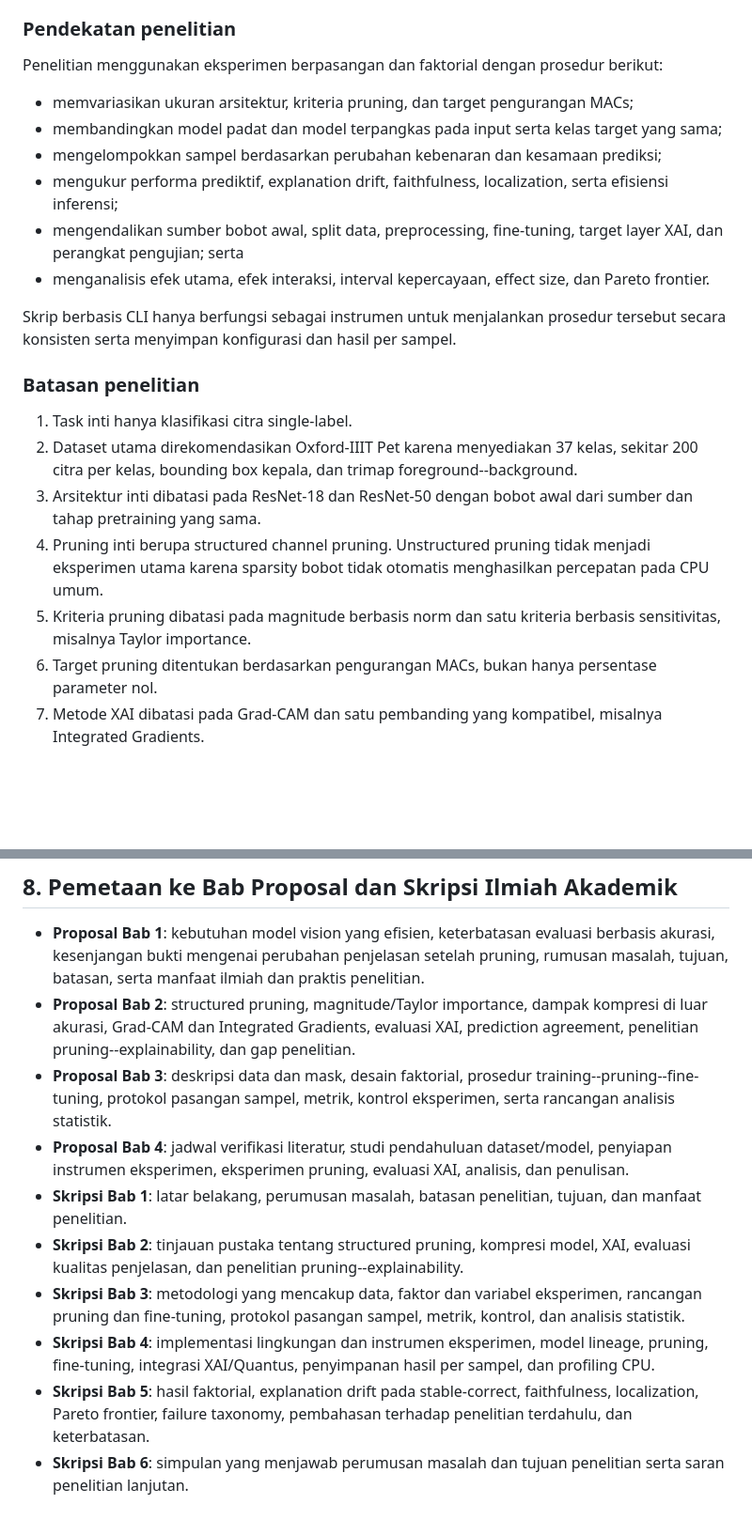
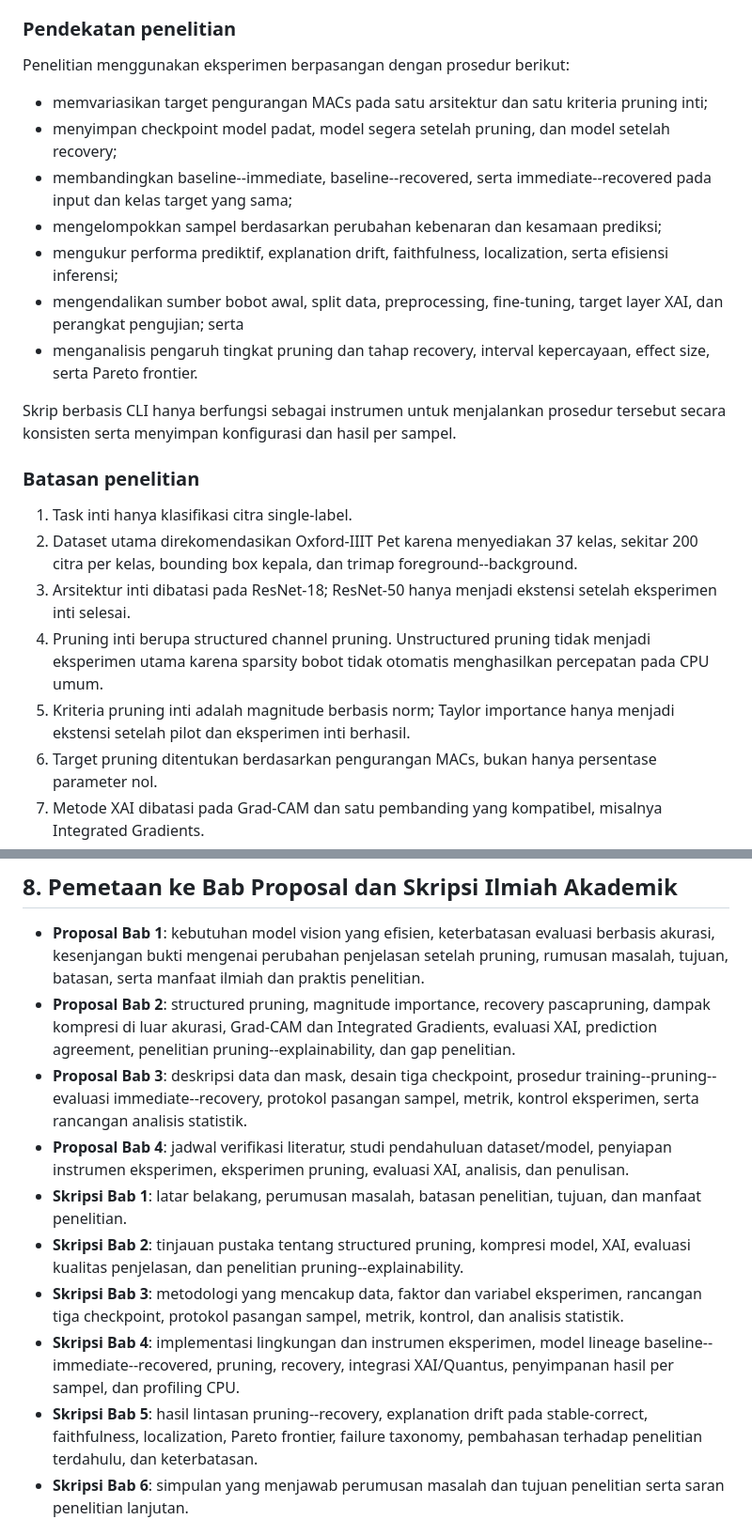
Before and after one commit to josephgreffenkomala/skripsi_joseph, a Markdown page: notes/exploration/topic-15-pruning-xai-image-classification.md, 2 parts joined by grey strips. Shown at 94% size. GitHub-like rendering; blank space fills up the shorter version.

```diff
--- a/notes/exploration/topic-15-pruning-xai-image-classification.md
+++ b/notes/exploration/topic-15-pruning-xai-image-classification.md
@@ -139,14 +139,15 @@ Evaluasi model terpangkas yang hanya menggunakan akurasi dan ukuran model dapat
 
 ### Pendekatan penelitian
 
-Penelitian menggunakan eksperimen berpasangan dan faktorial dengan prosedur berikut:
+Penelitian menggunakan eksperimen berpasangan dengan prosedur berikut:
 
-- memvariasikan ukuran arsitektur, kriteria pruning, dan target pengurangan MACs;
-- membandingkan model padat dan model terpangkas pada input serta kelas target yang sama;
+- memvariasikan target pengurangan MACs pada satu arsitektur dan satu kriteria pruning inti;
+- menyimpan checkpoint model padat, model segera setelah pruning, dan model setelah recovery;
+- membandingkan baseline--immediate, baseline--recovered, serta immediate--recovered pada input dan kelas target yang sama;
 - mengelompokkan sampel berdasarkan perubahan kebenaran dan kesamaan prediksi;
 - mengukur performa prediktif, explanation drift, faithfulness, localization, serta efisiensi inferensi;
 - mengendalikan sumber bobot awal, split data, preprocessing, fine-tuning, target layer XAI, dan perangkat pengujian; serta
-- menganalisis efek utama, efek interaksi, interval kepercayaan, effect size, dan Pareto frontier.
+- menganalisis pengaruh tingkat pruning dan tahap recovery, interval kepercayaan, effect size, serta Pareto frontier.
 
 Skrip berbasis CLI hanya berfungsi sebagai instrumen untuk menjalankan prosedur tersebut secara konsisten serta menyimpan konfigurasi dan hasil per sampel.
 
@@ -154,9 +155,9 @@ Skrip berbasis CLI hanya berfungsi sebagai instrumen untuk menjalankan prosedur
 
 1. Task inti hanya klasifikasi citra single-label.
 2. Dataset utama direkomendasikan Oxford-IIIT Pet karena menyediakan 37 kelas, sekitar 200 citra per kelas, bounding box kepala, dan trimap foreground--background.
-3. Arsitektur inti dibatasi pada ResNet-18 dan ResNet-50 dengan bobot awal dari sumber dan tahap pretraining yang sama.
+3. Arsitektur inti dibatasi pada ResNet-18; ResNet-50 hanya menjadi ekstensi setelah eksperimen inti selesai.
 4. Pruning inti berupa structured channel pruning. Unstructured pruning tidak menjadi eksperimen utama karena sparsity bobot tidak otomatis menghasilkan percepatan pada CPU umum.
-5. Kriteria pruning dibatasi pada magnitude berbasis norm dan satu kriteria berbasis sensitivitas, misalnya Taylor importance.
+5. Kriteria pruning inti adalah magnitude berbasis norm; Taylor importance hanya menjadi ekstensi setelah pilot dan eksperimen inti berhasil.
 6. Target pruning ditentukan berdasarkan pengurangan MACs, bukan hanya persentase parameter nol.
 7. Metode XAI dibatasi pada Grad-CAM dan satu pembanding yang kompatibel, misalnya Integrated Gradients.
 8. Evaluasi utama dilakukan pada satu test split tetap dengan preprocessing dan target kelas yang konsisten.
@@ -238,14 +243,14 @@ Explanation drift utama dihitung pada kelompok stable-correct. Kelompok lain dia
 ## 8. Pemetaan ke Bab Proposal dan Skripsi Ilmiah Akademik
 
 - **Proposal Bab 1**: kebutuhan model vision yang efisien, keterbatasan evaluasi berbasis akurasi, kesenjangan bukti mengenai perubahan penjelasan setelah pruning, rumusan masalah, tujuan, batasan, serta manfaat ilmiah dan praktis penelitian.
-- **Proposal Bab 2**: structured pruning, magnitude/Taylor importance, dampak kompresi di luar akurasi, Grad-CAM dan Integrated Gradients, evaluasi XAI, prediction agreement, penelitian pruning--explainability, dan gap penelitian.
-- **Proposal Bab 3**: deskripsi data dan mask, desain faktorial, prosedur training--pruning--fine-tuning, protokol pasangan sampel, metrik, kontrol eksperimen, serta rancangan analisis statistik.
+- **Proposal Bab 2**: structured pruning, magnitude importance, recovery pascapruning, dampak kompresi di luar akurasi, Grad-CAM dan Integrated Gradients, evaluasi XAI, prediction agreement, penelitian pruning--explainability, dan gap penelitian.
+- **Proposal Bab 3**: deskripsi data dan mask, desain tiga checkpoint, prosedur training--pruning--evaluasi immediate--recovery, protokol pasangan sampel, metrik, kontrol eksperimen, serta rancangan analisis statistik.
 - **Proposal Bab 4**: jadwal verifikasi literatur, studi pendahuluan dataset/model, penyiapan instrumen eksperimen, eksperimen pruning, evaluasi XAI, analisis, dan penulisan.
 - **Skripsi Bab 1**: latar belakang, perumusan masalah, batasan penelitian, tujuan, dan manfaat penelitian.
 - **Skripsi Bab 2**: tinjauan pustaka tentang structured pruning, kompresi model, XAI, evaluasi kualitas penjelasan, dan penelitian pruning--explainability.
-- **Skripsi Bab 3**: metodologi yang mencakup data, faktor dan variabel eksperimen, rancangan pruning dan fine-tuning, protokol pasangan sampel, metrik, kontrol, dan analisis statistik.
-- **Skripsi Bab 4**: implementasi lingkungan dan instrumen eksperimen, model lineage, pruning, fine-tuning, integrasi XAI/Quantus, penyimpanan hasil per sampel, dan profiling CPU.
-- **Skripsi Bab 5**: hasil faktorial, explanation drift pada stable-correct, faithfulness, localization, Pareto frontier, failure taxonomy, pembahasan terhadap penelitian terdahulu, dan keterbatasan.
+- **Skripsi Bab 3**: metodologi yang mencakup data, faktor dan variabel eksperimen, rancangan tiga checkpoint, protokol pasangan sampel, metrik, kontrol, dan analisis statistik.
+- **Skripsi Bab 4**: implementasi lingkungan dan instrumen eksperimen, model lineage baseline--immediate--recovered, pruning, recovery, integrasi XAI/Quantus, penyimpanan hasil per sampel, dan profiling CPU.
+- **Skripsi Bab 5**: hasil lintasan pruning--recovery, explanation drift pada stable-correct, faithfulness, localization, Pareto frontier, failure taxonomy, pembahasan terhadap penelitian terdahulu, dan keterbatasan.
 - **Skripsi Bab 6**: simpulan yang menjawab perumusan masalah dan tujuan penelitian serta saran penelitian lanjutan.
 
 ## 9. Risiko dan Kelayakan Akademik
```
Also changed, not shown: other parts of notes/exploration/topic-15-pruning-xai-image-classification.md (+36 -32 lines).
